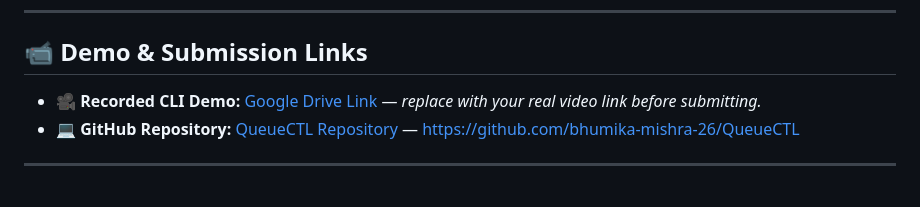
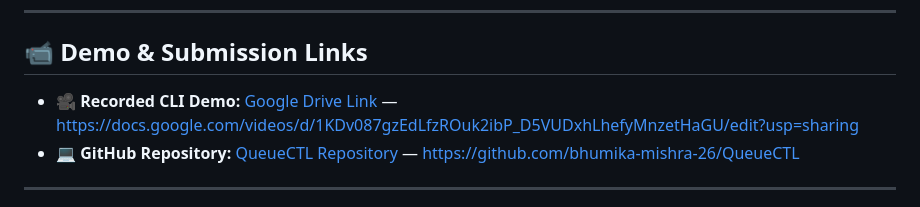
Before and after one commit to bhumika-mishra-26/QueueCTL, a Markdown page: README.md, the part around the change. Drawn GitHub-style.

```diff
--- a/README.md
+++ b/README.md
@@ -323,7 +323,7 @@ npm test
 
 ## 📹 Demo & Submission Links
 
-*   🎥 **Recorded CLI Demo:** [Google Drive Link](#) — *replace with your real video link before submitting.*
+*   🎥 **Recorded CLI Demo:** [Google Drive Link](#) — https://docs.google.com/videos/d/1KDv087gzEdLfzROuk2ibP_D5VUDxhLhefyMnzetHaGU/edit?usp=sharing
 *   💻 **GitHub Repository:** [QueueCTL Repository](#) — https://github.com/bhumika-mishra-26/QueueCTL
 
 
```
